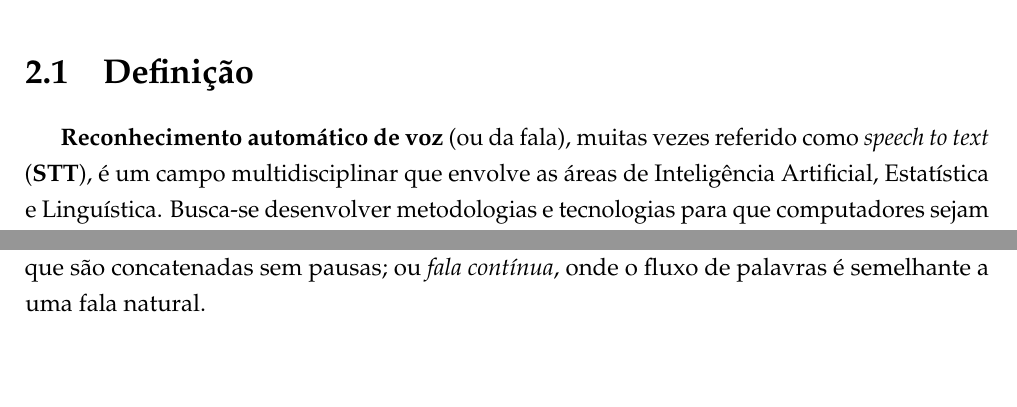
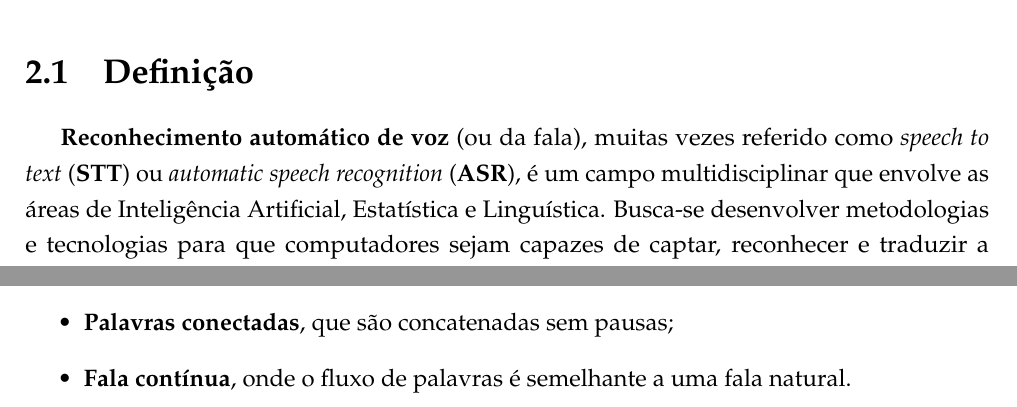
Before and after one commit to SamuraiSigma/mac0499, a LaTeX thesis (monograph/tex/main.tex, which reads monograph/tex/speech-recognition.tex): two parts of pages 19 and 22 of 90 before the commit and two parts of pages 19 and 23 of 90 after it, joined at a grey line, cut so that both start at the same text, the shorter picture padded with empty space. The pictures show the PDF file monograph/Monografia.pdf that the author committed with the source.

Commit message:
Fix small errors throughout monograph

```diff
--- a/monograph/tex/speech-recognition.tex
+++ b/monograph/tex/speech-recognition.tex
@@ -7,7 +7,7 @@ Neste capítulo, abordaremos a parte teórica do reconhecimento de voz, sem nos
 
 \section{Definição}
 
-\textbf{Reconhecimento automático de voz} (ou da fala), muitas vezes referido como \textit{speech to text} (\textbf{STT}), é um campo multidisciplinar que envolve as áreas de Inteligência Artificial, Estatística e Linguística. Busca-se desenvolver metodologias e tecnologias para que computadores sejam capazes de captar, reconhecer e traduzir a linguagem falada para texto \citep{sttDefinition}.
+\textbf{Reconhecimento automático de voz} (ou da fala), muitas vezes referido como \textit{speech to text} (\textbf{STT}) ou \textit{automatic speech recognition} (\textbf{ASR}), é um campo multidisciplinar que envolve as áreas de Inteligência Artificial, Estatística e Linguística. Busca-se desenvolver metodologias e tecnologias para que computadores sejam capazes de captar, reconhecer e traduzir a linguagem falada para texto \citep{sttDefinition}.
 
 % ---------------------------------------------------------------------
 
@@ -102,7 +102,13 @@ De acordo com \citep{sttComponentsParameters} e \citep{sttBasics}, apresentamos,
 
 \subsection{Fluência}
 
-A fluência está relacionada à forma de se comunicar com o sistema. Tipicamente, a fala do usuário pode ser feita através de \emph{palavras isoladas}, com pausas entre elas; \emph{palavras conectadas}, que são concatenadas sem pausas; ou \emph{fala contínua}, onde o fluxo de palavras é semelhante a uma fala natural.
+A fluência está relacionada à forma de se comunicar com o sistema. Tipicamente, a fala do usuário pode ser feita através de:
+
+\begin{itemize}
+\item \textbf{Palavras isoladas}, com pausas entre elas;
+\item \textbf{Palavras conectadas}, que são concatenadas sem pausas;
+\item \textbf{Fala contínua}, onde o fluxo de palavras é semelhante a uma fala natural.
+\end{itemize}
 
 % ---------------------------------------------------------------------
 
```
Also changed, not shown: monograph/tex/color-clutter.tex (+3 -3 lines), monograph/tex/conclusion.tex (+1 -1 lines), monograph/tex/pocketsphinx.tex (+1 -1 lines), monograph/tex/stt-module.tex (+1 -1 lines), monograph/tex/subjects.tex (+1 -1 lines), monograph/tex/thanks.tex (+1 -1 lines), monograph/Monografia.pdf.
